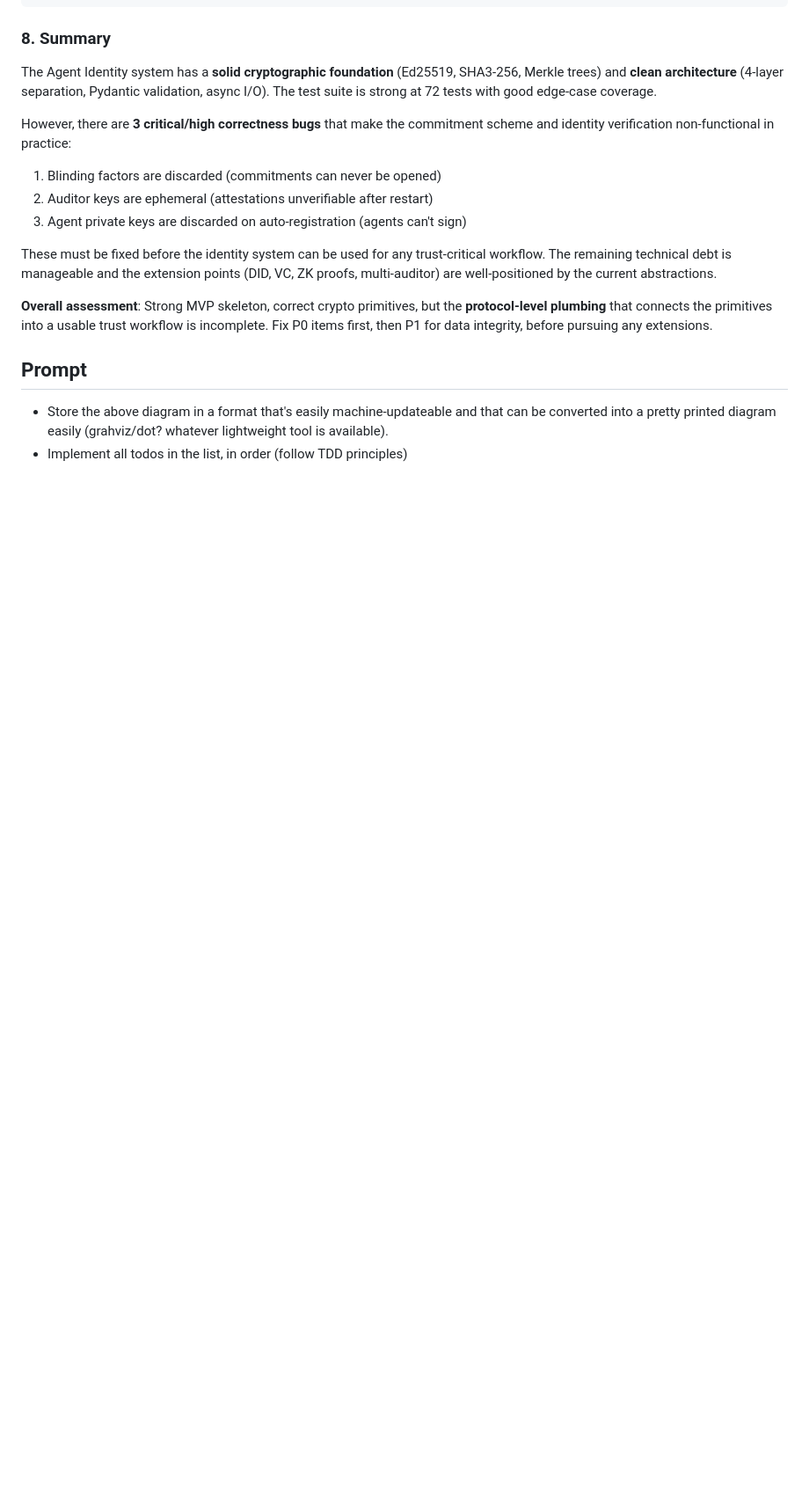
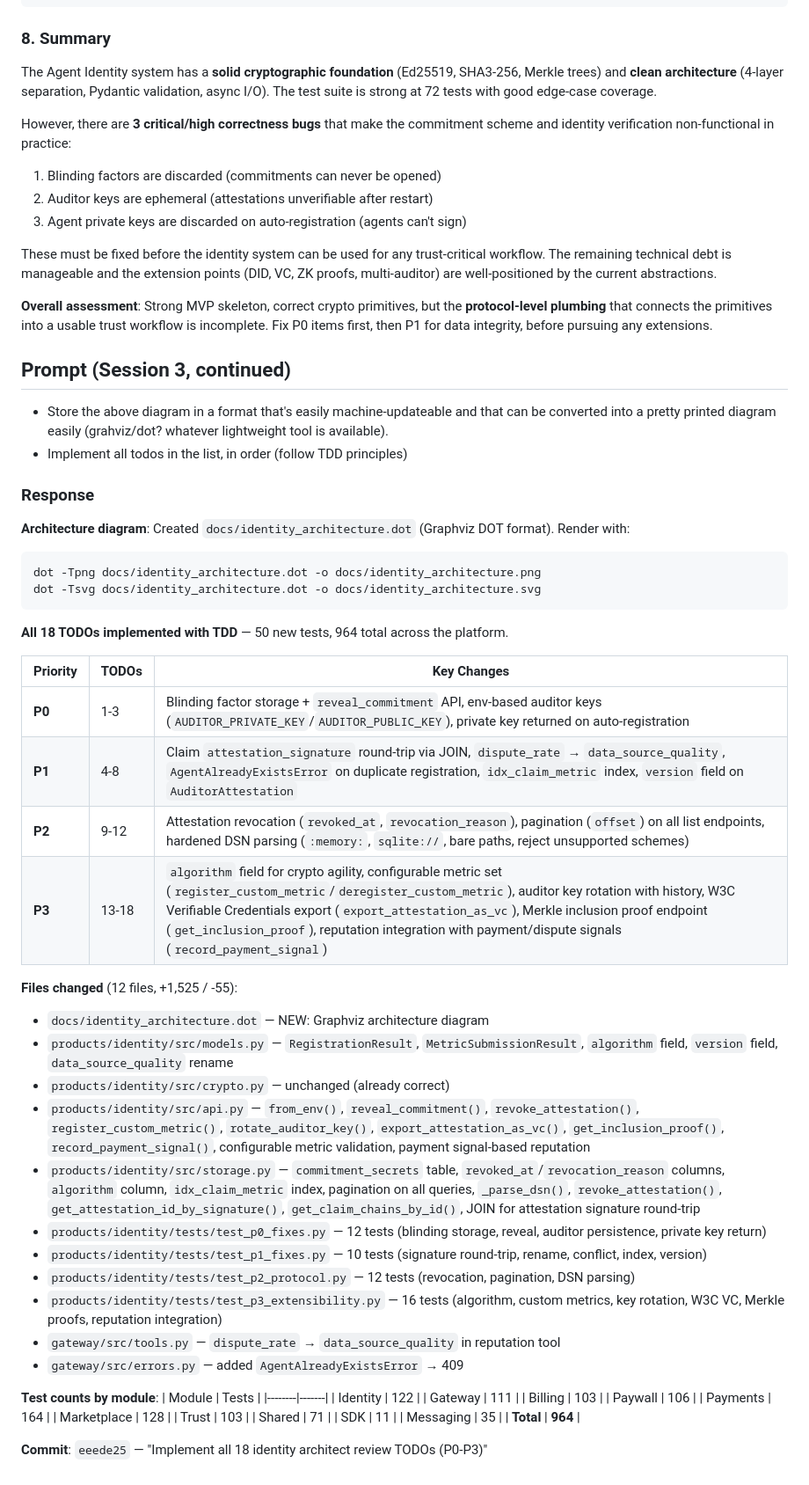
Before and after one commit to mirni/a2a, a Markdown page: MASTER_LOG.md, the part around the change. Shown at 88% size. Drawn GitHub-style; blank space fills up the shorter version.

Commit message:
Update MASTER_LOG.md with TODO implementation results
Documents all 18 identity TODOs implemented, files changed, test counts
(964 total), and architecture diagram creation.

Co-Authored-By: Claude Opus 4.6 <noreply@anthropic.com>

````diff
--- a/MASTER_LOG.md
+++ b/MASTER_LOG.md
@@ -658,6 +658,53 @@ These must be fixed before the identity system can be used for any trust-critica
 **Overall assessment**: Strong MVP skeleton, correct crypto primitives, but the **protocol-level plumbing** that connects the primitives into a usable trust workflow is incomplete. Fix P0 items first, then P1 for data integrity, before pursuing any extensions.
 
 
-## Prompt
+## Prompt (Session 3, continued)
 * Store the above diagram in a format that's easily machine-updateable and that can be converted into a pretty printed diagram easily (grahviz/dot? whatever lightweight tool is available).
 * Implement all todos in the list, in order (follow TDD principles)
+
+### Response
+
+**Architecture diagram**: Created `docs/identity_architecture.dot` (Graphviz DOT format). Render with:
+```
+dot -Tpng docs/identity_architecture.dot -o docs/identity_architecture.png
+dot -Tsvg docs/identity_architecture.dot -o docs/identity_architecture.svg
+```
+
+**All 18 TODOs implemented with TDD** — 50 new tests, 964 total across the platform.
+
+| Priority | TODOs | Key Changes |
+|----------|-------|-------------|
+| **P0** | 1-3 | Blinding factor storage + `reveal_commitment` API, env-based auditor keys (`AUDITOR_PRIVATE_KEY`/`AUDITOR_PUBLIC_KEY`), private key returned on auto-registration |
+| **P1** | 4-8 | Claim `attestation_signature` round-trip via JOIN, `dispute_rate` → `data_source_quality`, `AgentAlreadyExistsError` on duplicate registration, `idx_claim_metric` index, `version` field on `AuditorAttestation` |
+| **P2** | 9-12 | Attestation revocation (`revoked_at`, `revocation_reason`), pagination (`offset`) on all list endpoints, hardened DSN parsing (`:memory:`, `sqlite://`, bare paths, reject unsupported schemes) |
+| **P3** | 13-18 | `algorithm` field for crypto agility, configurable metric set (`register_custom_metric`/`deregister_custom_metric`), auditor key rotation with history, W3C Verifiable Credentials export (`export_attestation_as_vc`), Merkle inclusion proof endpoint (`get_inclusion_proof`), reputation integration with payment/dispute signals (`record_payment_signal`) |
+
+**Files changed** (12 files, +1,525 / -55):
+- `docs/identity_architecture.dot` — NEW: Graphviz architecture diagram
+- `products/identity/src/models.py` — `RegistrationResult`, `MetricSubmissionResult`, `algorithm` field, `version` field, `data_source_quality` rename
+- `products/identity/src/crypto.py` — unchanged (already correct)
+- `products/identity/src/api.py` — `from_env()`, `reveal_commitment()`, `revoke_attestation()`, `register_custom_metric()`, `rotate_auditor_key()`, `export_attestation_as_vc()`, `get_inclusion_proof()`, `record_payment_signal()`, configurable metric validation, payment signal-based reputation
+- `products/identity/src/storage.py` — `commitment_secrets` table, `revoked_at`/`revocation_reason` columns, `algorithm` column, `idx_claim_metric` index, pagination on all queries, `_parse_dsn()`, `revoke_attestation()`, `get_attestation_id_by_signature()`, `get_claim_chains_by_id()`, JOIN for attestation signature round-trip
+- `products/identity/tests/test_p0_fixes.py` — 12 tests (blinding storage, reveal, auditor persistence, private key return)
+- `products/identity/tests/test_p1_fixes.py` — 10 tests (signature round-trip, rename, conflict, index, version)
+- `products/identity/tests/test_p2_protocol.py` — 12 tests (revocation, pagination, DSN parsing)
+- `products/identity/tests/test_p3_extensibility.py` — 16 tests (algorithm, custom metrics, key rotation, W3C VC, Merkle proofs, reputation integration)
+- `gateway/src/tools.py` — `dispute_rate` → `data_source_quality` in reputation tool
+- `gateway/src/errors.py` — added `AgentAlreadyExistsError` → 409
+
+**Test counts by module**:
+| Module | Tests |
+|--------|-------|
+| Identity | 122 |
+| Gateway | 111 |
+| Billing | 103 |
+| Paywall | 106 |
+| Payments | 164 |
+| Marketplace | 128 |
+| Trust | 103 |
+| Shared | 71 |
+| SDK | 11 |
+| Messaging | 35 |
+| **Total** | **964** |
+
+**Commit**: `eeede25` — "Implement all 18 identity architect review TODOs (P0-P3)"
````
